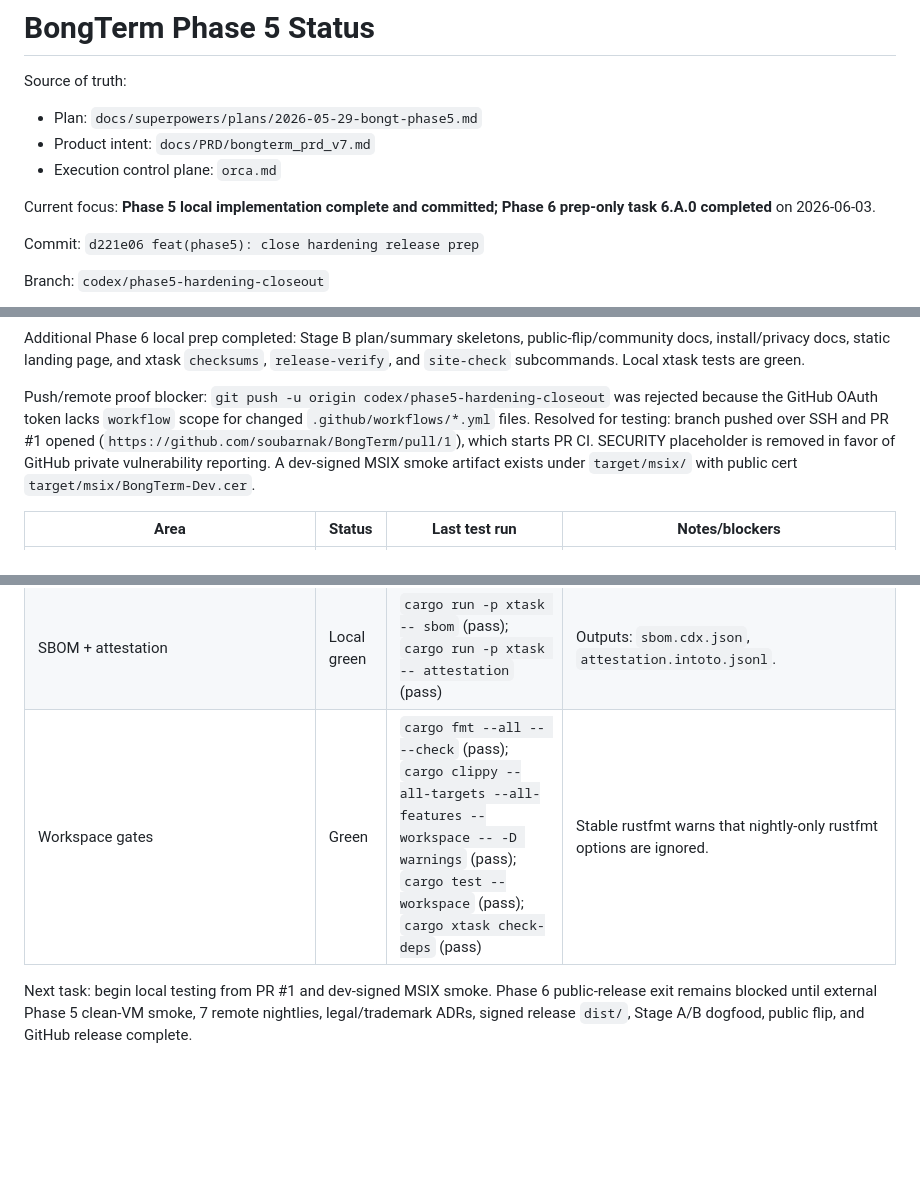
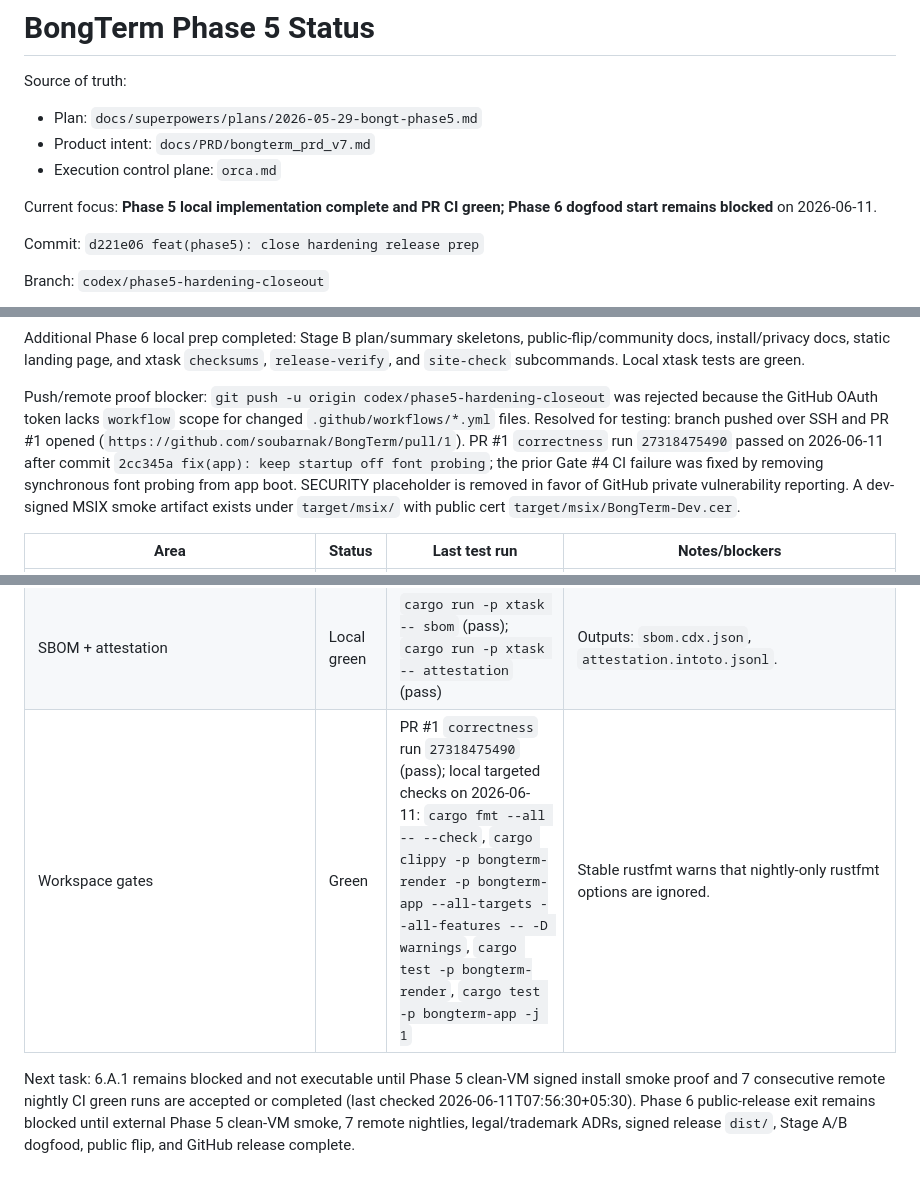
Before and after one commit to Bongbetic/BongTerm, a Markdown page: docs/codex/phase-status.md, 3 parts joined by grey strips. GitHub-like rendering; blank space fills up the shorter version.

Commit message:
docs(status): record PR CI unblock

```diff
--- a/docs/codex/phase-status.md
+++ b/docs/codex/phase-status.md
@@ -6,7 +6,7 @@ Source of truth:
 - Product intent: `docs/PRD/bongterm_prd_v7.md`
 - Execution control plane: `orca.md`
 
-Current focus: **Phase 5 local implementation complete and committed; Phase 6 prep-only task 6.A.0 completed** on 2026-06-03.
+Current focus: **Phase 5 local implementation complete and PR CI green; Phase 6 dogfood start remains blocked** on 2026-06-11.
 
 Commit: `d221e06 feat(phase5): close hardening release prep`
 
@@ -23,7 +23,7 @@ Phase 6 prep: `docs/dogfood/README.md`, `docs/dogfood/_template.md`, and `docs/d
 Additional Phase 6 local prep completed: Stage B plan/summary skeletons, public-flip/community docs, install/privacy docs, static landing page, and xtask `checksums`, `release-verify`, and `site-check` subcommands. Local xtask tests are green.
 
 Push/remote proof blocker: `git push -u origin codex/phase5-hardening-closeout` was rejected because the GitHub OAuth token lacks `workflow` scope for changed `.github/workflows/*.yml` files.
-Resolved for testing: branch pushed over SSH and PR #1 opened (`https://github.com/soubarnak/BongTerm/pull/1`), which starts PR CI. SECURITY placeholder is removed in favor of GitHub private vulnerability reporting. A dev-signed MSIX smoke artifact exists under `target/msix/` with public cert `target/msix/BongTerm-Dev.cer`.
+Resolved for testing: branch pushed over SSH and PR #1 opened (`https://github.com/soubarnak/BongTerm/pull/1`). PR #1 `correctness` run `27318475490` passed on 2026-06-11 after commit `2cc345a fix(app): keep startup off font probing`; the prior Gate #4 CI failure was fixed by removing synchronous font probing from app boot. SECURITY placeholder is removed in favor of GitHub private vulnerability reporting. A dev-signed MSIX smoke artifact exists under `target/msix/` with public cert `target/msix/BongTerm-Dev.cer`.
 
 | Area | Status | Last test run | Notes/blockers |
 | --- | --- | --- | --- |
@@ -35,6 +35,6 @@ Resolved for testing: branch pushed over SSH and PR #1 opened (`https://github.c
 | Forbidden abstraction/EDR | Local green | `cargo test -p bongterm-security forbidden` (pass); `cargo run -p xtask -- forbidden-abstraction` (pass) | Runtime auditor and static scan are present; external Defender/EDR smoke is documented. |
 | Release packaging | Local green | `cargo run -p xtask -- package-msix` (pass) | `makeappx.exe`/real signing cert/clean VM not available in this local proof. |
 | SBOM + attestation | Local green | `cargo run -p xtask -- sbom` (pass); `cargo run -p xtask -- attestation` (pass) | Outputs: `sbom.cdx.json`, `attestation.intoto.jsonl`. |
-| Workspace gates | Green | `cargo fmt --all -- --check` (pass); `cargo clippy --all-targets --all-features --workspace -- -D warnings` (pass); `cargo test --workspace` (pass); `cargo xtask check-deps` (pass) | Stable rustfmt warns that nightly-only rustfmt options are ignored. |
+| Workspace gates | Green | PR #1 `correctness` run `27318475490` (pass); local targeted checks on 2026-06-11: `cargo fmt --all -- --check`, `cargo clippy -p bongterm-render -p bongterm-app --all-targets --all-features -- -D warnings`, `cargo test -p bongterm-render`, `cargo test -p bongterm-app -j 1` | Stable rustfmt warns that nightly-only rustfmt options are ignored. |
 
-Next task: begin local testing from PR #1 and dev-signed MSIX smoke. Phase 6 public-release exit remains blocked until external Phase 5 clean-VM smoke, 7 remote nightlies, legal/trademark ADRs, signed release `dist/`, Stage A/B dogfood, public flip, and GitHub release complete.
+Next task: 6.A.1 remains blocked and not executable until Phase 5 clean-VM signed install smoke proof and 7 consecutive remote nightly CI green runs are accepted or completed (last checked 2026-06-11T07:56:30+05:30). Phase 6 public-release exit remains blocked until external Phase 5 clean-VM smoke, 7 remote nightlies, legal/trademark ADRs, signed release `dist/`, Stage A/B dogfood, public flip, and GitHub release complete.
```
Also changed, not shown: orca.md (+12 -7 lines).
